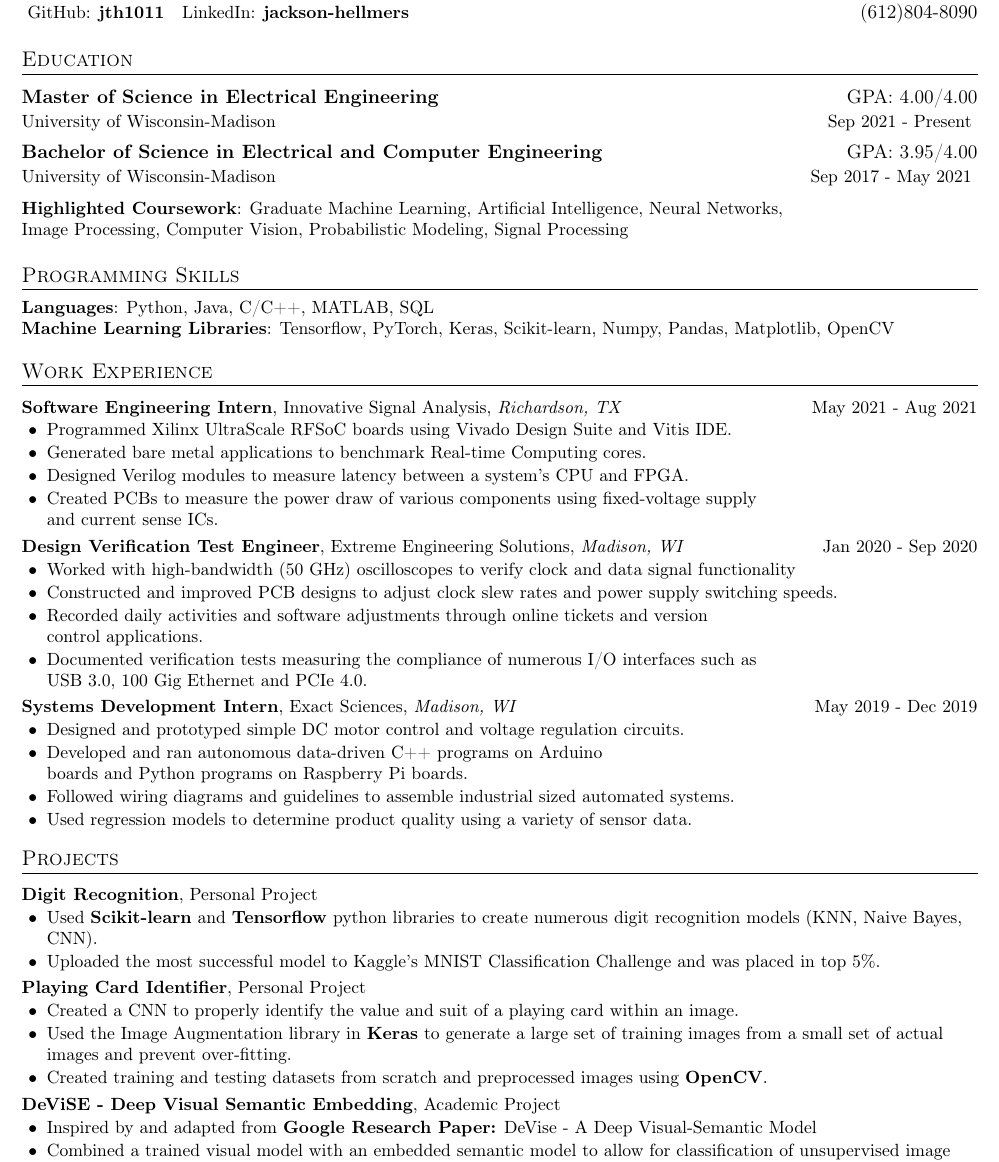
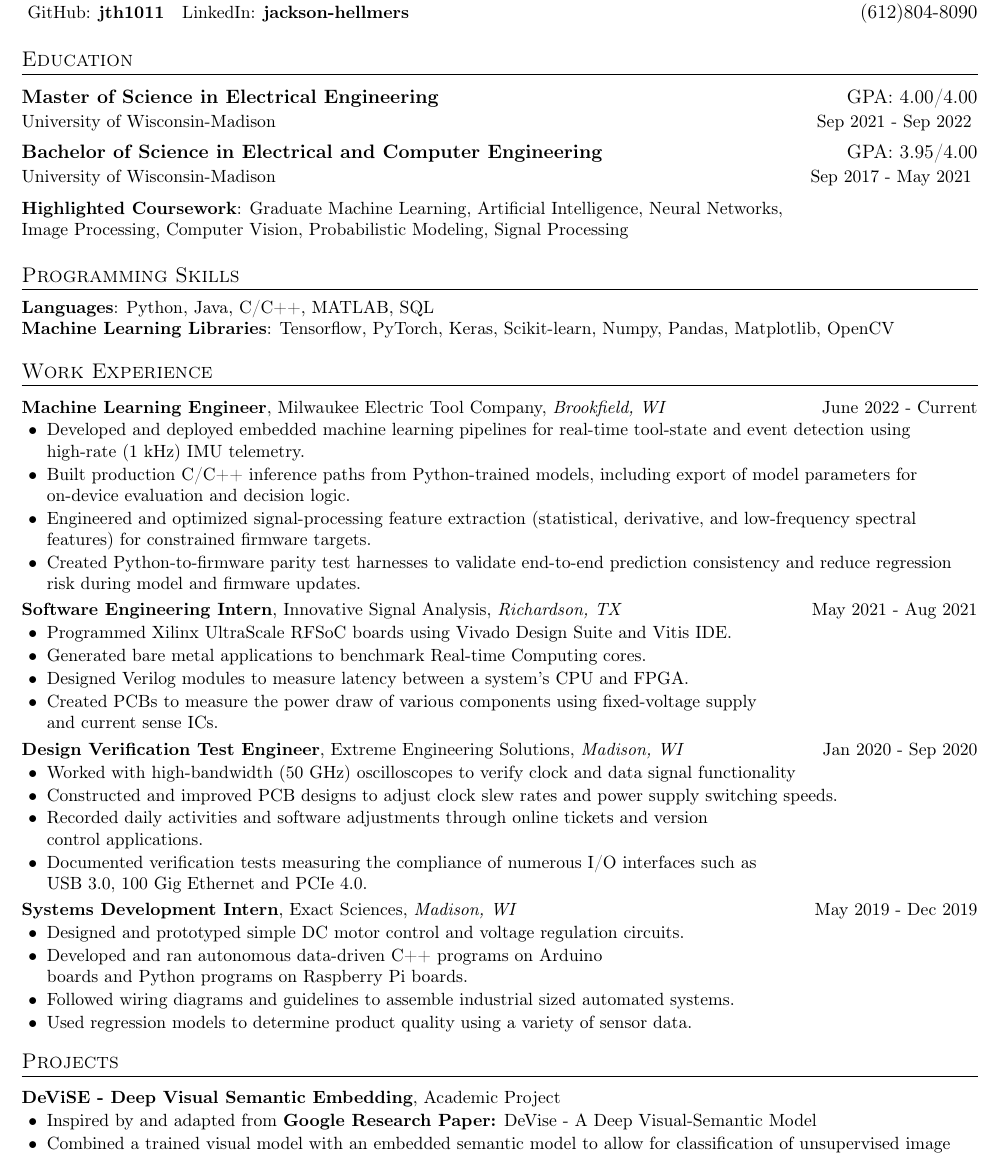
Before and after one commit to jth1011/resume_master, a LaTeX CV (resume_data/jhellmers_resume.tex): part of the page, cut so that both start at the same text. Compiled offline with pdfLaTeX.

Commit message:
Update to more current version

```diff
--- a/resume_data/jhellmers_resume.tex
+++ b/resume_data/jhellmers_resume.tex
@@ -120,7 +120,7 @@
   \vspace*{1pt}
    \begin{tabular*}{1.00\textwidth}[t]{l@{\extracolsep{\fill}}r}
     \textbf{Master of Science in Electrical Engineering} & {GPA: 4.00/4.00} \\
-    \small {University of Wisconsin-Madison} & \small{Sep 2021 - Present} \vspace*{3pt}
+    \small {University of Wisconsin-Madison} & \small{Sep 2021 - Sep 2022} \vspace*{3pt}
   \end{tabular*}
   \begin{tabular*}{1.00\textwidth}[t]{l@{\extracolsep{\fill}}r}
     \textbf{Bachelor of Science in Electrical and Computer Engineering} & {GPA: 3.95/4.00} \\
@@ -140,6 +140,14 @@
 \section{Work
 Experience}
  \vspace{-6pt}
+  \exptitle{Machine Learning Engineer}{Milwaukee Electric Tool Company}{Brookfield, WI}{June 2022 - Current}
+  \expstart
+    \expitem{Developed and deployed embedded machine learning pipelines for real-time tool-state and event detection using high-rate (1 kHz) IMU telemetry.}
+    \expitem{Built production C/C++ inference paths from Python-trained models, including export of model parameters for on-device evaluation and decision logic.}
+    \expitem{Engineered and optimized signal-processing feature extraction (statistical, derivative, and low-frequency spectral features) for constrained firmware targets.}
+    \expitem{Created Python-to-firmware parity test harnesses to validate end-to-end prediction consistency and reduce regression risk during model and firmware updates.}
+  \expend
+
   \exptitle{Software Engineering Intern}{Innovative Signal Analysis}{Richardson, TX}{May 2021 - Aug 2021}
   \expstart
     \expitem{Programmed Xilinx UltraScale RFSoC boards using Vivado Design Suite and Vitis IDE.}
@@ -167,19 +175,6 @@ Experience}
 %-----------PROJECTS-----------------
 \section{Projects}
   \vspace{-6pt}
-  \projtitle{\href{https://github.com/jth1011/Digit-Recognizer}{Digit Recognition}}{Personal Project}
-  \expstart
-    \expitem{Used \textbf{Scikit-learn} and \textbf{Tensorflow} python libraries to create numerous digit recognition models (KNN, Naive Bayes, CNN).}
-    \expitem{Uploaded the most successful model to Kaggle's MNIST Classification Challenge and was placed in top 5\%.}
-  \expend
-
-    \projtitle{\href{https://github.com/jth1011/Playing-Card-Identifier}{Playing Card Identifier}}{Personal Project}
-  \expstart
-    \expitem{Created a CNN to properly identify the value and suit of a playing card within an image.}
-    \expitem{Used the Image Augmentation library in \textbf{Keras} to generate a large set of training images from a small set of actual images and prevent over-fitting.}
-    \expitem{Created training and testing datasets from scratch and preprocessed images using \textbf{OpenCV}.}
-  \expend
-
   \projtitle{\href{https://github.com/jth1011}{DeViSE - Deep Visual Semantic Embedding}}{Academic Project}
   \expstart
     \expitem{Inspired by and adapted from \href{http://www.cs.toronto.edu/~ranzato/publications/frome_nips2013.pdf}{\textbf{Google Research Paper:}}}DeVise - A Deep Visual-Semantic Model
```
Also changed, not shown: resume_data/resume_master.jpg, resume_master.pdf, 1 other file.
